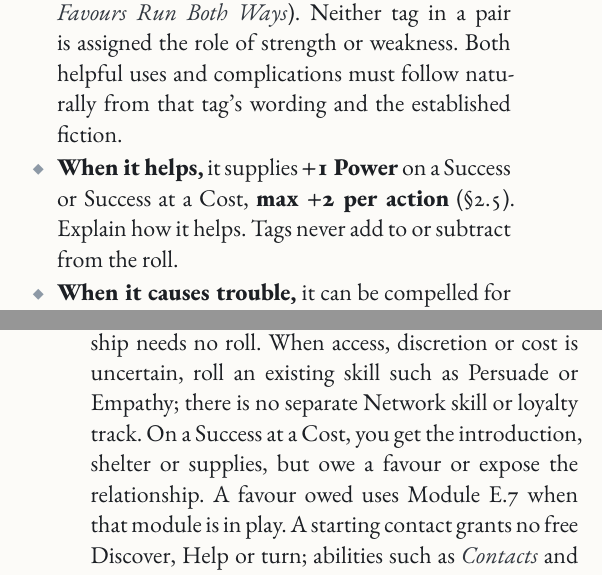
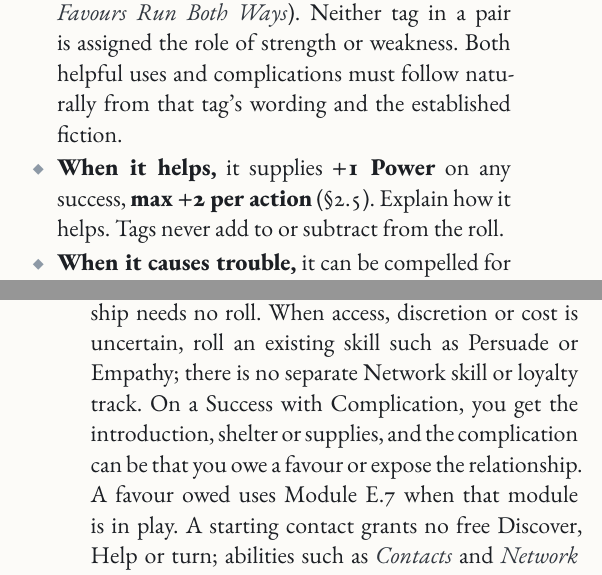
Before and after one commit to SkroxiousDM/2d12GameSystem, a Typst document (docs/2d12System/the-2d12-system-v2-core-rulebook.typ, which reads docs/2d12System/chapter-2.3-character-creation.typ): two parts of the columns of pages 17 and 20 of 176, joined at a grey line, cut so that both start at the same text. Compiled offline with Typst 0.15; a missing font is replaced by an installed copy or a similar font.

Commit message:
Apply complication-die hand edits to chapter-2.3-character-creation.typ
Co-authored-by: Perplexity <noreply@perplexity.ai>

```diff
--- a/docs/2d12System/chapter-2.3-character-creation.typ
+++ b/docs/2d12System/chapter-2.3-character-creation.typ
@@ -109,7 +109,7 @@
 A new character has #strong[six identity tags]: the 2 fixed tags from the Descriptor, 2 chosen from the Playbook's 6 options, and the 2 fixed tags from the Focus. Each is double-sided: it can supply Power or be compelled. Tags separately granted by equipment, Domains or abilities are additional to this starting identity package and follow their existing rules.
 
 - #strong[One description, two sides.] Each tag is a single description (#emph[Built Like a Door], #emph[My Word Is Iron], #emph[Favours Run Both Ways]). Neither tag in a pair is assigned the role of strength or weakness. Both helpful uses and complications must follow naturally from that tag's wording and the established fiction.
-- #strong[When it helps,] it supplies #strong[+1 Power] on a Success or Success at a Cost, #strong[max +2 per action] (@core-outcomes). Explain how it helps. Tags never add to or subtract from the roll.
+- #strong[When it helps,] it supplies #strong[+1 Power] on any success, #strong[max +2 per action] (@core-outcomes). Explain how it helps. Tags never add to or subtract from the roll.
 - #strong[When it causes trouble,] it can be compelled for a Tychē Point (@core-tyche-points). A tag can supply Power and be compelled in the same action when the help and the trouble are distinct.
 - #strong[Burning a tag:] mark a relevant tag as burned to gain an automatic +1 Power on a success. It stays unusable until you recover it (a downtime action or a milestone). Burning ignores the +2 cap.
 
@@ -239,7 +239,7 @@
 - #strong[Load-out:] choose light, normal or heavy load before the mission, then declare playbook-kit items as you need them and mark their load; don't buy a full item list in advance. Signature items are chosen at creation and count against load when carried; always-carried items and items marked (0) follow their listed rules (Generic Playbooks @pb-load). In conflicts, declare active gear before scripting each exchange (@core-conflict-gear-assets).
 - #strong[Circle and contact.] Name one #strong[social circle] (#emph[Dock Workers], #emph[The Archive Staff]) and one #strong[named contact] in it or elsewhere. Record both as contact Truths. The circle answers #emph[who here might help?]; the contact answers #emph[whom can I ask, and what might it cost them?]
 
-#strong[Using contacts.] Routine help that fits the relationship needs no roll. When access, discretion or cost is uncertain, roll an existing skill such as Persuade or Empathy; there is no separate Network skill or loyalty track. On a Success at a Cost, you get the introduction, shelter or supplies, but owe a favour or expose the relationship. A favour owed uses Module E.7 when that module is in play. A starting contact grants no free Discover, Help or turn; abilities such as #emph[Contacts] and #emph[Network] add those benefits.
+#strong[Using contacts.] Routine help that fits the relationship needs no roll. When access, discretion or cost is uncertain, roll an existing skill such as Persuade or Empathy; there is no separate Network skill or loyalty track. On a Success with Complication, you get the introduction, shelter or supplies, and the complication can be that you owe a favour or expose the relationship. A favour owed uses Module E.7 when that module is in play. A starting contact grants no free Discover, Help or turn; abilities such as #emph[Contacts] and #emph[Network] add those benefits.
 
 #strong[Ordinary gear, borrowed or bought locally.] Getting an ordinary item you didn't bring is a contact or circle question, not a separate inventory. Load covers what you brought; a contact covers what you can find now; an optional flashback covers what you arranged earlier (@core-prepared-advance).
 ]
```
